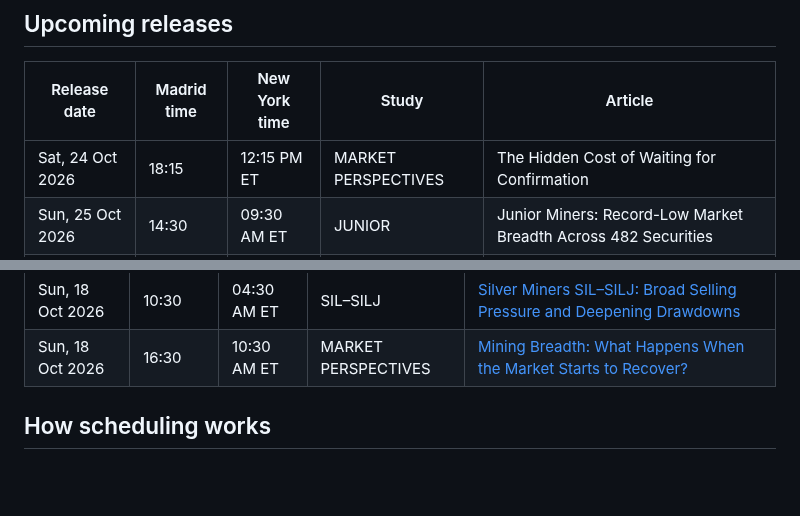
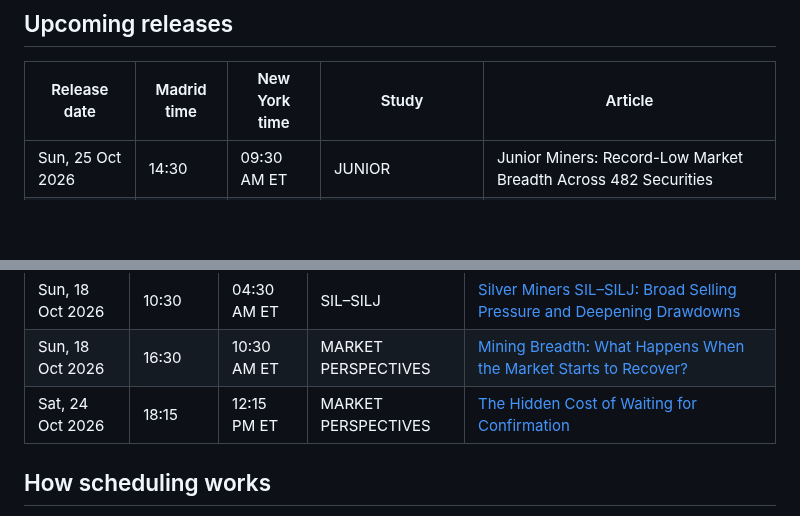
Before and after one commit to BroadLuis/structural-alpha-research, a Markdown page: PUBLICATION_SCHEDULE.md, 2 parts joined by grey strips. GitHub-like rendering; blank space fills up the shorter version.

Commit message:
Refresh upcoming and released research studies

```diff
--- a/PUBLICATION_SCHEDULE.md
+++ b/PUBLICATION_SCHEDULE.md
@@ -8,7 +8,6 @@ Times are shown in **Madrid** and **New York (ET)**, with daylight-saving change
 
 | Release date | Madrid time | New York time | Study | Article |
 |---|---|---|---|---|
-| Sat, 24 Oct 2026 | 18:15 | 12:15 PM ET | MARKET PERSPECTIVES | The Hidden Cost of Waiting for Confirmation |
 | Sun, 25 Oct 2026 | 14:30 | 09:30 AM ET | JUNIOR | Junior Miners: Record-Low Market Breadth Across 482 Securities |
 | Sun, 25 Oct 2026 | 18:00 | 01:00 PM ET | MARKET PERSPECTIVES | Buy the Bottom or Wait for Confirmation? The Real Cost of Both Strategies |
 | Sun, 01 Nov 2026 | 19:00 | 01:00 PM ET | MARKET PERSPECTIVES | Why Gold Miners Can Lag Gold During a Bull Market |
@@ -27,6 +26,7 @@ Times are shown in **Madrid** and **New York (ET)**, with daylight-saving change
 | Sat, 17 Oct 2026 | 20:30 | 02:30 PM ET | JUNIOR | [Junior Gold Miners: Deep Drawdowns and Weak Breadth Across 482 Securities](studies/2026-10-17-junior/index.html) |
 | Sun, 18 Oct 2026 | 10:30 | 04:30 AM ET | SIL–SILJ | [Silver Miners SIL–SILJ: Broad Selling Pressure and Deepening Drawdowns](studies/2026-10-18-sil-silj/index.html) |
 | Sun, 18 Oct 2026 | 16:30 | 10:30 AM ET | MARKET PERSPECTIVES | [Mining Breadth: What Happens When the Market Starts to Recover?](perspectives/2026-10-18-mining-breadth-recovery/index.html) |
+| Sat, 24 Oct 2026 | 18:15 | 12:15 PM ET | MARKET PERSPECTIVES | [The Hidden Cost of Waiting for Confirmation](perspectives/2026-10-20-hidden-cost-confirmation/index.html) |
 
 ## How scheduling works
 
```
